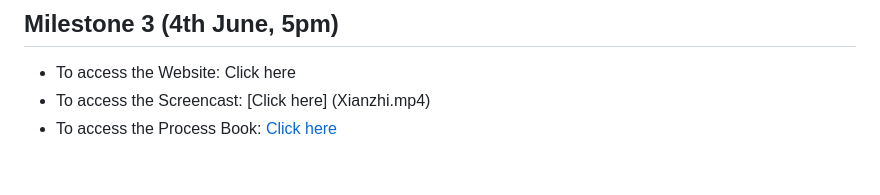
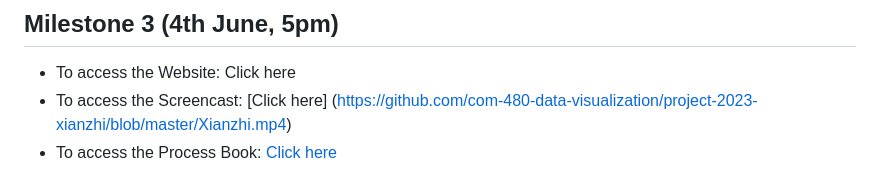
Before and after one commit to com-480-data-visualization/project-2023-xianzhi, a Markdown page: README.md, the part around the change. GitHub-like rendering.

```diff
--- a/README.md
+++ b/README.md
@@ -119,5 +119,5 @@ Fig. 3 The primary 3D map of Manhattan
 ## Milestone 3 (4th June, 5pm)
 
 * To access the Website: Click here
-* To access the Screencast: [Click here] (Xianzhi.mp4)
+* To access the Screencast: [Click here] (https://github.com/com-480-data-visualization/project-2023-xianzhi/blob/master/Xianzhi.mp4)
 * To access the Process Book: [Click here](process_book.pdf)
```
